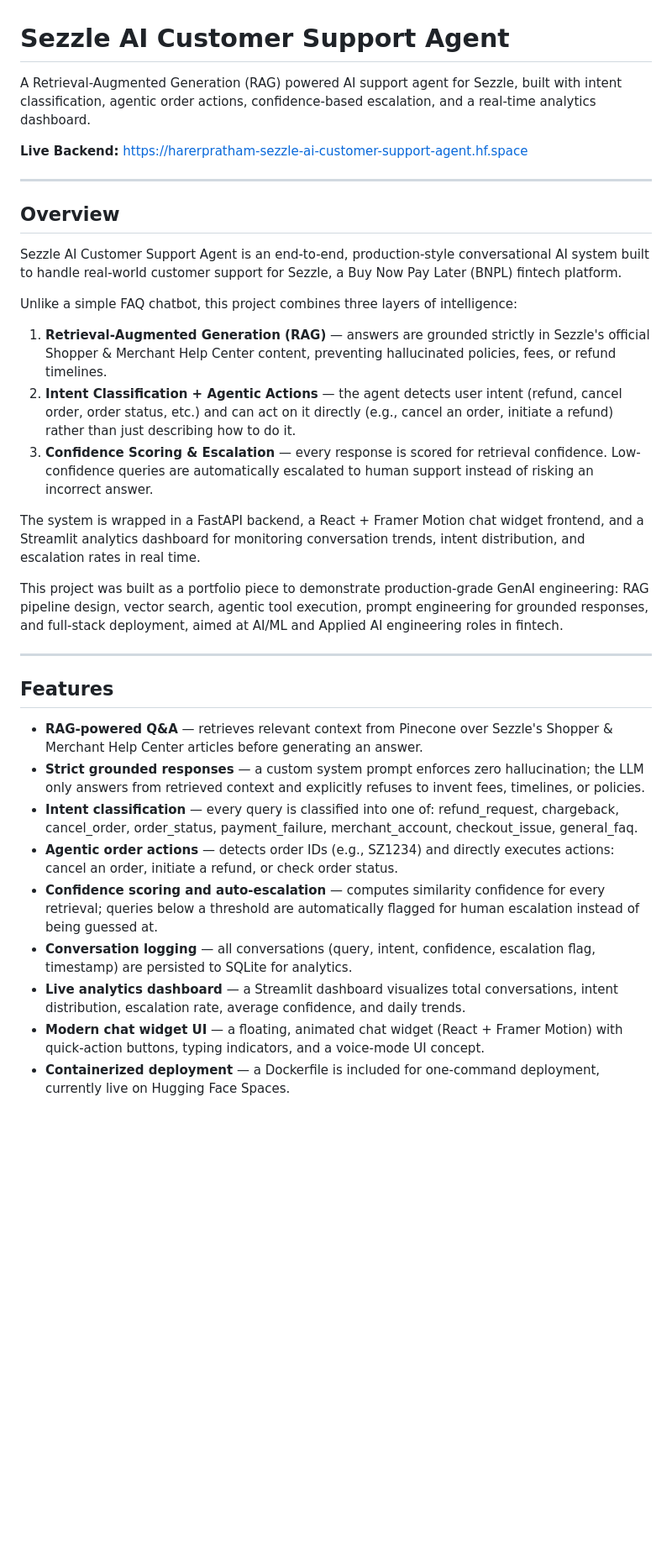
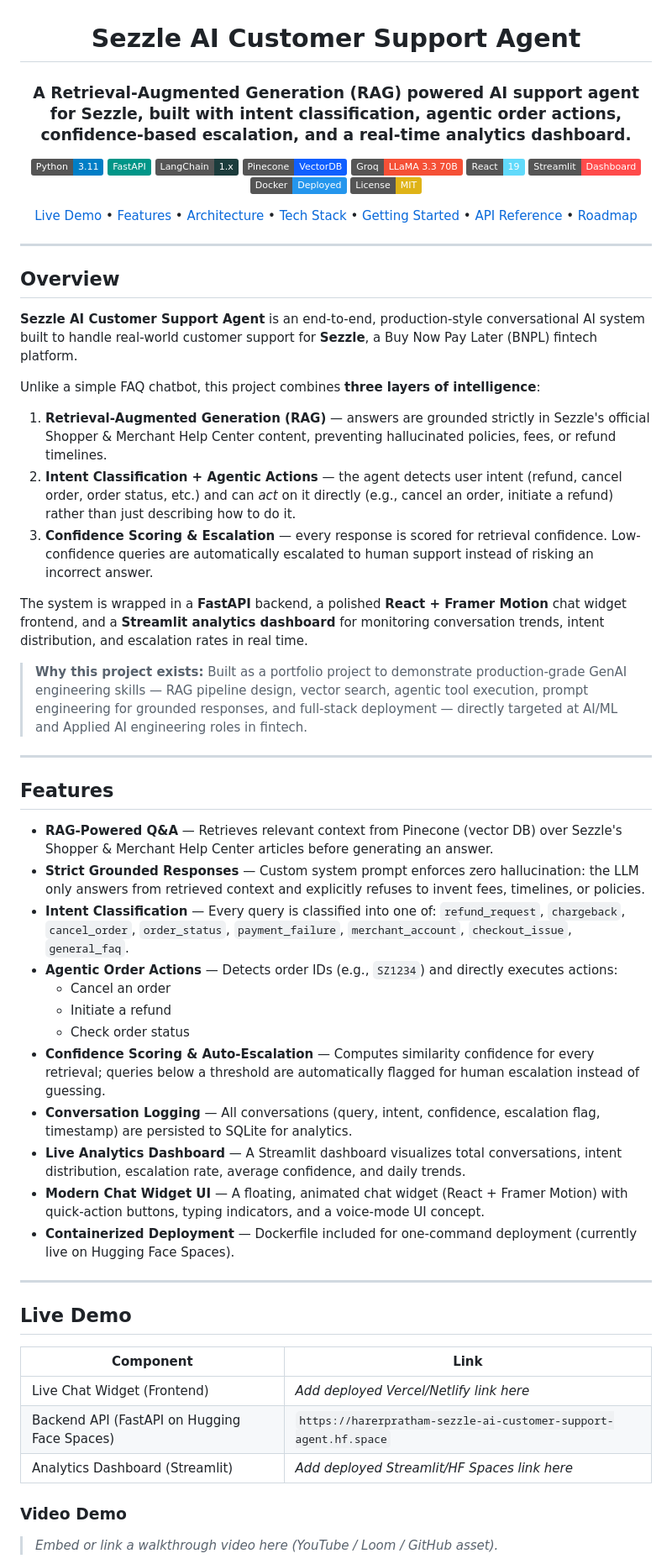
Before and after one commit to Pratham1603/sezzle-ai-customer-support-agent, a Markdown page: README.md, the part around one of its changes. Shown at 84% size. Rendered like a GitHub page; badges without logos; blank space fills up the shorter version.

Commit message:
Enhance README formatting and project details
Updated README.md for improved formatting, clarity, and detail on project components and usage instructions.

```diff
--- a/README.md
+++ b/README.md
@@ -1,35 +3,67 @@
 # Sezzle AI Customer Support Agent
 
-A Retrieval-Augmented Generation (RAG) powered AI support agent for Sezzle, built with intent classification, agentic order actions, confidence-based escalation, and a real-time analytics dashboard.
+### A Retrieval-Augmented Generation (RAG) powered AI support agent for Sezzle, built with intent classification, agentic order actions, confidence-based escalation, and a real-time analytics dashboard.
 
-**Live Backend:** https://harerpratham-sezzle-ai-customer-support-agent.hf.space
+[![Python](https://img.shields.io/badge/Python-3.11-blue?logo=python&logoColor=white)](https://www.python.org/)
+[![FastAPI](https://img.shields.io/badge/FastAPI-009688?logo=fastapi&logoColor=white)](https://fastapi.tiangolo.com/)
+[![LangChain](https://img.shields.io/badge/LangChain-1.x-1C3C3C?logo=langchain&logoColor=white)](https://www.langchain.com/)
+[![Pinecone](https://img.shields.io/badge/Pinecone-VectorDB-0F5FFF)](https://www.pinecone.io/)
+[![Groq](https://img.shields.io/badge/Groq-LLaMA%203.3%2070B-F55036)](https://groq.com/)
+[![React](https://img.shields.io/badge/React-19-61DAFB?logo=react&logoColor=black)](https://react.dev/)
+[![Streamlit](https://img.shields.io/badge/Streamlit-Dashboard-FF4B4B?logo=streamlit&logoColor=white)](https://streamlit.io/)
+[![Docker](https://img.shields.io/badge/Docker-Deployed-2496ED?logo=docker&logoColor=white)](https://www.docker.com/)
+[![License: MIT](https://img.shields.io/badge/License-MIT-yellow.svg)](LICENSE)
+
+[Live Demo](#live-demo) • [Features](#features) • [Architecture](#architecture) • [Tech Stack](#tech-stack) • [Getting Started](#getting-started) • [API Reference](#api-reference) • [Roadmap](#roadmap)
+
+</div>
 
 ---
 
 ## Overview
 
-Sezzle AI Customer Support Agent is an end-to-end, production-style conversational AI system built to handle real-world customer support for Sezzle, a Buy Now Pay Later (BNPL) fintech platform.
+**Sezzle AI Customer Support Agent** is an end-to-end, production-style conversational AI system built to handle real-world customer support for **Sezzle**, a Buy Now Pay Later (BNPL) fintech platform.
 
-Unlike a simple FAQ chatbot, this project combines three layers of intelligence:
+Unlike a simple FAQ chatbot, this project combines **three layers of intelligence**:
 
 1. **Retrieval-Augmented Generation (RAG)** — answers are grounded strictly in Sezzle's official Shopper & Merchant Help Center content, preventing hallucinated policies, fees, or refund timelines.
-2. **Intent Classification + Agentic Actions** — the agent detects user intent (refund, cancel order, order status, etc.) and can act on it directly (e.g., cancel an order, initiate a refund) rather than just describing how to do it.
+2. **Intent Classification + Agentic Actions** — the agent detects user intent (refund, cancel order, order status, etc.) and can *act* on it directly (e.g., cancel an order, initiate a refund) rather than just describing how to do it.
 3. **Confidence Scoring & Escalation** — every response is scored for retrieval confidence. Low-confidence queries are automatically escalated to human support instead of risking an incorrect answer.
 
-The system is wrapped in a FastAPI backend, a React + Framer Motion chat widget frontend, and a Streamlit analytics dashboard for monitoring conversation trends, intent distribution, and escalation rates in real time.
+The system is wrapped in a **FastAPI** backend, a polished **React + Framer Motion** chat widget frontend, and a **Streamlit analytics dashboard** for monitoring conversation trends, intent distribution, and escalation rates in real time.
 
-This project was built as a portfolio piece to demonstrate production-grade GenAI engineering: RAG pipeline design, vector search, agentic tool execution, prompt engineering for grounded responses, and full-stack deployment, aimed at AI/ML and Applied AI engineering roles in fintech.
+> **Why this project exists:** Built as a portfolio project to demonstrate production-grade GenAI engineering skills — RAG pipeline design, vector search, agentic tool execution, prompt engineering for grounded responses, and full-stack deployment — directly targeted at AI/ML and Applied AI engineering roles in fintech.
 
 ---
 
 ## Features
 
-- **RAG-powered Q&A** — retrieves relevant context from Pinecone over Sezzle's Shopper & Merchant Help Center articles before generating an answer.
-- **Strict grounded responses** — a custom system prompt enforces zero hallucination; the LLM only answers from retrieved context and explicitly refuses to invent fees, timelines, or policies.
-- **Intent classification** — every query is classified into one of: refund_request, chargeback, cancel_order, order_status, payment_failure, merchant_account, checkout_issue, general_faq.
-- **Agentic order actions** — detects order IDs (e.g., SZ1234) and directly executes actions: cancel an order, initiate a refund, or check order status.
-- **Confidence scoring and auto-escalation** — computes similarity confidence for every retrieval; queries below a threshold are automatically flagged for human escalation instead of being guessed at.
-- **Conversation logging** — all conversations (query, intent, confidence, escalation flag, timestamp) are persisted to SQLite for analytics.
-- **Live analytics dashboard** — a Streamlit dashboard visualizes total conversations, intent distribution, escalation rate, average confidence, and daily trends.
-- **Modern chat widget UI** — a floating, animated chat widget (React + Framer Motion) with quick-action buttons, typing indicators, and a voice-mode UI concept.
-- **Containerized deployment** — a Dockerfile is included for one-command deployment, currently live on Hugging Face Spaces.
+- **RAG-Powered Q&A** — Retrieves relevant context from Pinecone (vector DB) over Sezzle's Shopper & Merchant Help Center articles before generating an answer.
+- **Strict Grounded Responses** — Custom system prompt enforces zero hallucination: the LLM only answers from retrieved context and explicitly refuses to invent fees, timelines, or policies.
+- **Intent Classification** — Every query is classified into one of: `refund_request`, `chargeback`, `cancel_order`, `order_status`, `payment_failure`, `merchant_account`, `checkout_issue`, `general_faq`.
+- **Agentic Order Actions** — Detects order IDs (e.g., `SZ1234`) and directly executes actions:
+  - Cancel an order
+  - Initiate a refund
+  - Check order status
+- **Confidence Scoring & Auto-Escalation** — Computes similarity confidence for every retrieval; queries below a threshold are automatically flagged for human escalation instead of guessing.
+- **Conversation Logging** — All conversations (query, intent, confidence, escalation flag, timestamp) are persisted to SQLite for analytics.
+- **Live Analytics Dashboard** — A Streamlit dashboard visualizes total conversations, intent distribution, escalation rate, average confidence, and daily trends.
+- **Modern Chat Widget UI** — A floating, animated chat widget (React + Framer Motion) with quick-action buttons, typing indicators, and a voice-mode UI concept.
+- **Containerized Deployment** — Dockerfile included for one-command deployment (currently live on Hugging Face Spaces).
+
+---
+
+## Live Demo
+
+| Component | Link |
+|---|---|
+| Live Chat Widget (Frontend) | _Add deployed Vercel/Netlify link here_ |
+| Backend API (FastAPI on Hugging Face Spaces) | `https://harerpratham-sezzle-ai-customer-support-agent.hf.space` |
+| Analytics Dashboard (Streamlit) | _Add deployed Streamlit/HF Spaces link here_ |
+
+### Video Demo
+
+> _Embed or link a walkthrough video here (YouTube / Loom / GitHub asset)._
+
+<div align="center">
+
```
Also changed, not shown: other parts of README.md (+165 -100 lines).
